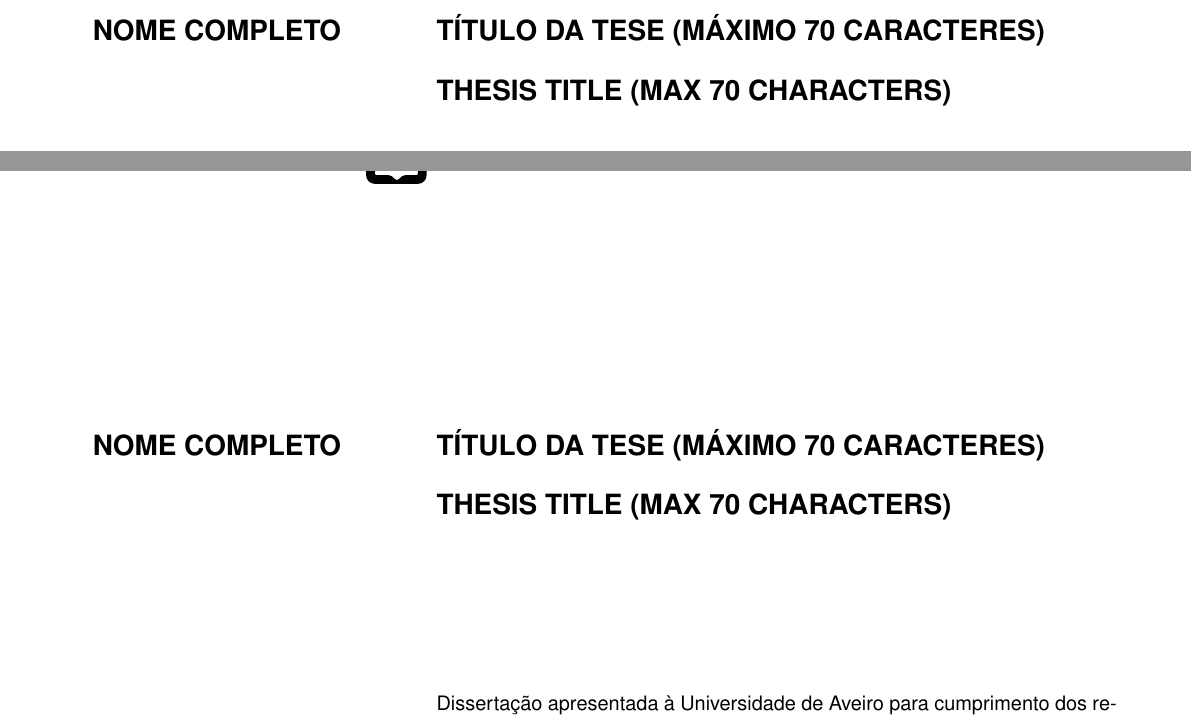
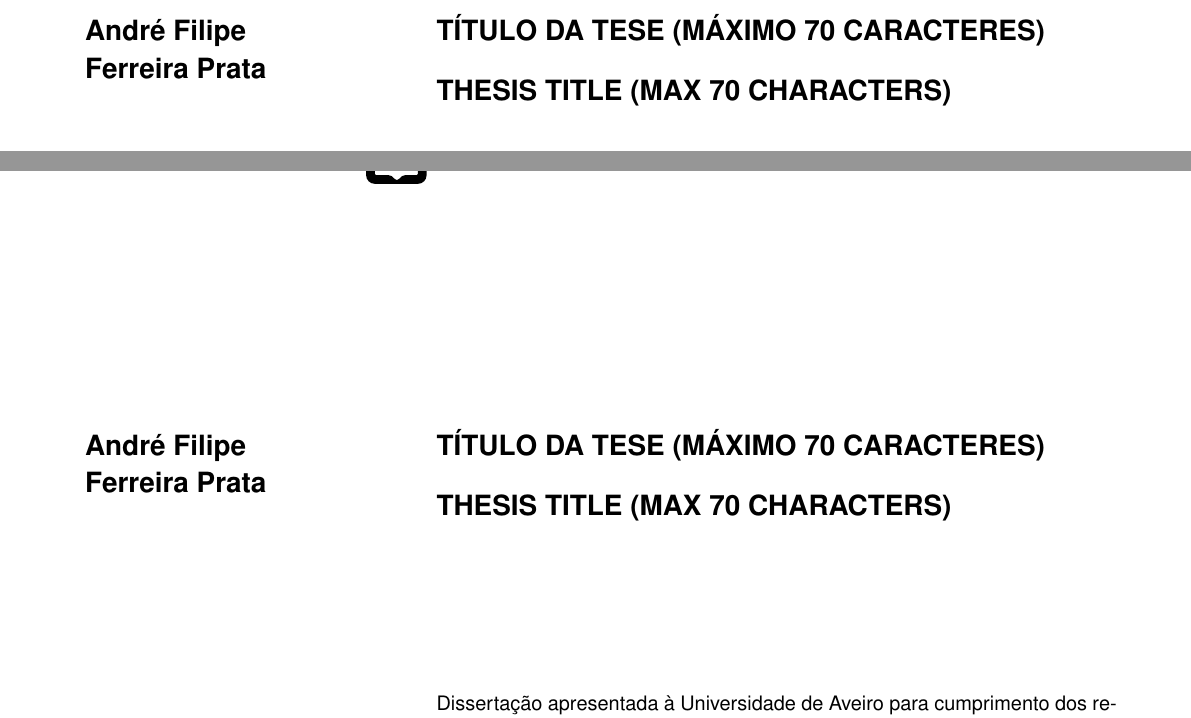
Before and after one commit to detiuaveiro/ua-thesis-template, a LaTeX document (cover.tex, which reads uaThesisTemplate.sty): two parts of pages 1 and 5 of 16, joined at a grey line, cut so that both start at the same text. Compiled offline with pdfLaTeX.

Commit message:
Removed additional space in JURI and AUTHOR

```diff
--- a/cover.tex
+++ b/cover.tex
@@ -34,7 +34,7 @@
 \ThesisYear{2012}
 
 %Authors full name
-\Author{NOME COMPLETO}
+\Author{André Filipe\\Ferreira Prata}
 
 %Thesis Mandatory Title in Portuguese
 \Title{TÍTULO DA TESE (MÁXIMO 70 CARACTERES)}
@@ -62,7 +62,7 @@
 (opcional)}
 
 %Optional Acknowledgement text
-\Acknowledgements{(opcional)}
+\Acknowledgements{texto Agradecimentos\\(opcional)}
 
 %Mandatory Keywords and Abstract in Portuguese
 \Abstract{Palavras Chave}{texto livro, arquitetura, história, construção, materiais de construção, saber tradicional.}
--- a/uaThesisTemplate.sty
+++ b/uaThesisTemplate.sty
@@ -309,7 +309,7 @@
 
 %Dynamic handling of Jury members
 \newcounter{cjuri}
-\newcommand{\JURICATEGORY}{
+\newcommand{\JURICATEGORY}{%
     \ifnum\value{cjuri} = 0%
      presidente~/~president
      \else
@@ -322,9 +322,9 @@
 
 %Dynamic handling of Titles
 \newcounter{ctitle}
-\newcommand{\DISPLAYAUTHOR}{
+\newcommand{\DISPLAYAUTHOR}{%
     \ifnum\value{ctitle} = 0%
-     \ciAuthor
+     {\ciAuthor}
      \fi
      \addtocounter{ctitle}{1}
 }
@@ -430,8 +430,6 @@
 \TitlePage
   \vspace*{55mm}
   \SECTION{\textbf{agradecimentos~/\newline acknowledgements}}
-       {Agradecimentos}
-  \SECTION{}
        {\ciAcknowledgements}
 
 \EndTitlePage
```
Also changed, not shown: cover.pdf.
